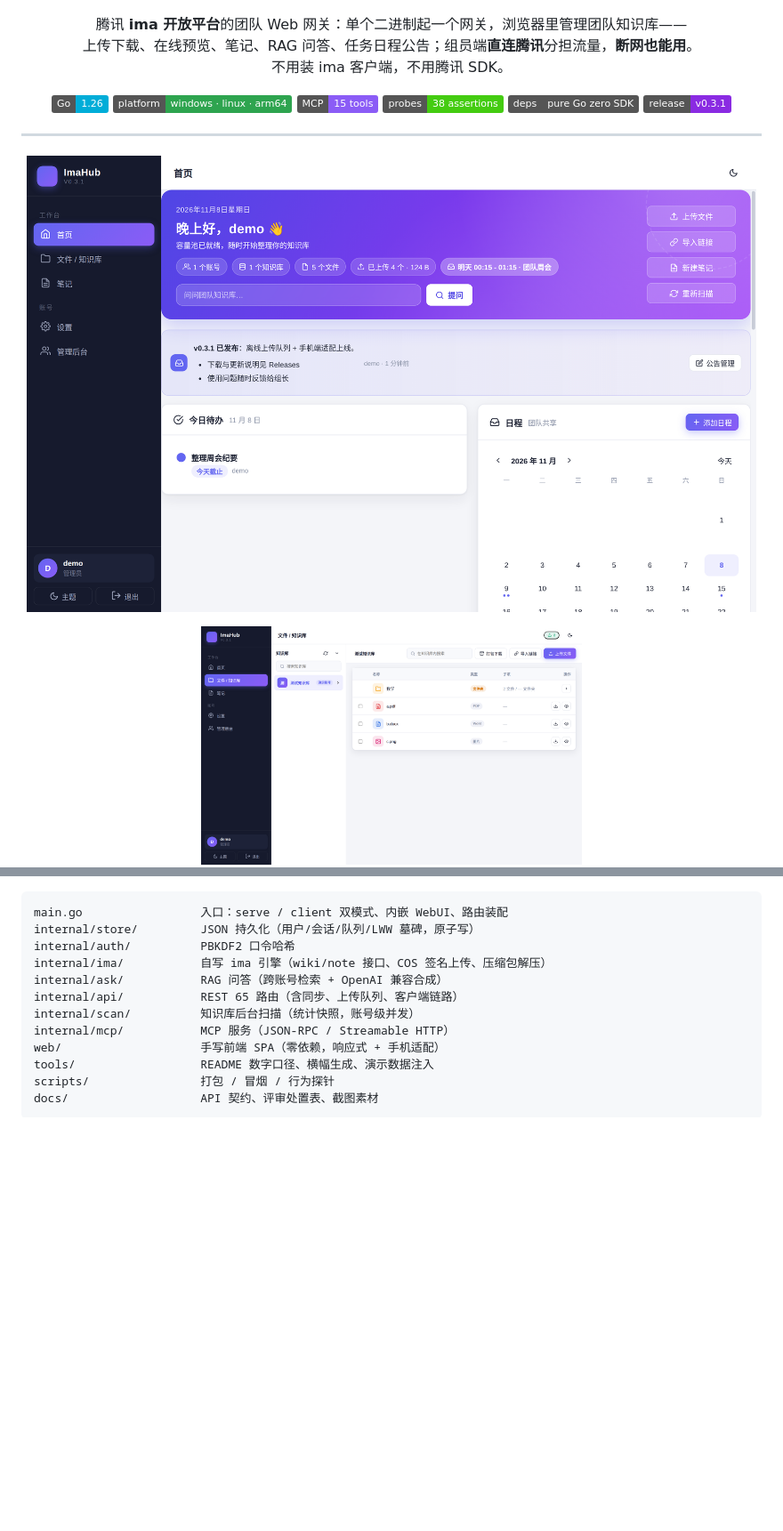
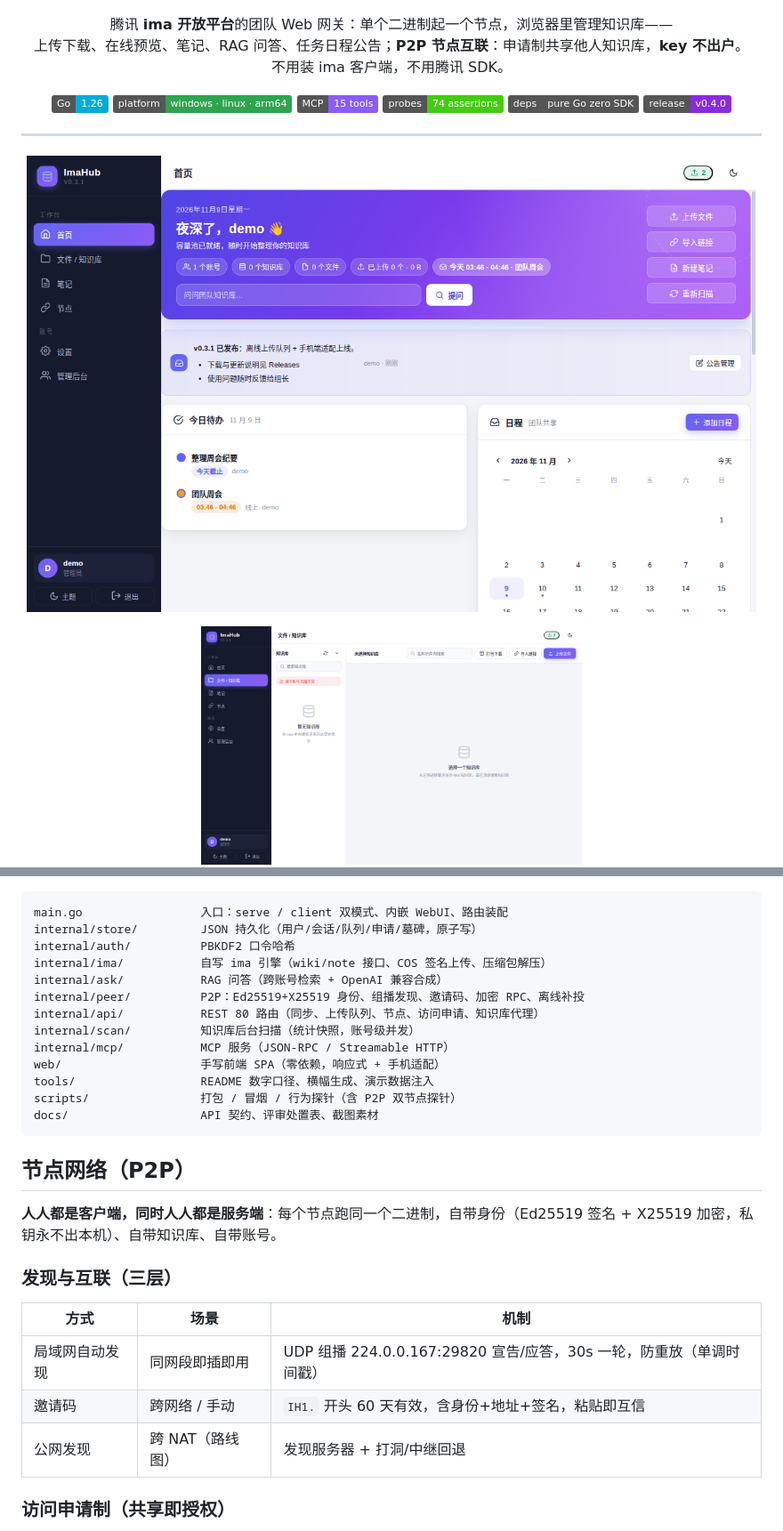
Before and after one commit to wohongshi/ima-hub, a Markdown page: README.md, 2 parts joined by grey strips. Shown at 89% size. Drawn GitHub-style; pictures changed too: docs/shots/files.png, docs/shots/home.png, docs/shots/peers.png (added); badges without logos; blank space fills up the shorter version.

````diff
--- a/README.md
+++ b/README.md
@@ -1,8 +1,8 @@
 <p align="center"><img src="docs/shots/banner.png" alt="ImaHub — 腾讯 ima 开放平台 · 团队 Web 网关"></p>
 
 <p align="center">
-  腾讯 <b>ima 开放平台</b>的团队 Web 网关：单个二进制起一个网关，浏览器里管理团队知识库——<br>
-  上传下载、在线预览、笔记、RAG 问答、任务日程公告；组员端<b>直连腾讯</b>分担流量，<b>断网也能用</b>。<br>
+  腾讯 <b>ima 开放平台</b>的团队 Web 网关：单个二进制起一个节点，浏览器里管理知识库——<br>
+  上传下载、在线预览、笔记、RAG 问答、任务日程公告；<b>P2P 节点互联</b>：申请制共享他人知识库，<b>key 不出户</b>。<br>
   不用装 ima 客户端，不用腾讯 SDK。
 </p>
 
@@ -10,9 +10,9 @@
   <img src="https://img.shields.io/badge/Go-1.26-00ADD8" alt="Go 1.26">
   <img src="https://img.shields.io/badge/platform-windows%20%C2%B7%20linux%20%C2%B7%20arm64-2ea44f" alt="platforms">
   <img src="https://img.shields.io/badge/MCP-15%20tools-8b5cf6" alt="MCP 15 tools">
-  <img src="https://img.shields.io/badge/probes-38%20assertions-brightgreen" alt="38 assertions">
+  <img src="https://img.shields.io/badge/probes-74%20assertions-brightgreen" alt="74 assertions">
   <img src="https://img.shields.io/badge/deps-pure%20Go%20zero%20SDK-555" alt="pure Go zero SDK">
-  <img src="https://img.shields.io/badge/release-v0.3.1-blueviolet" alt="v0.3.1">
+  <img src="https://img.shields.io/badge/release-v0.4.0-blueviolet" alt="v0.4.0">
 </p>
 
 ---
@@ -74,15 +80,31 @@ flowchart LR
 
 ```
 main.go                 入口：serve / client 双模式、内嵌 WebUI、路由装配
-internal/store/         JSON 持久化（用户/会话/队列/LWW 墓碑，原子写）
+internal/store/         JSON 持久化（用户/会话/队列/申请/墓碑，原子写）
 internal/auth/          PBKDF2 口令哈希
 internal/ima/           自写 ima 引擎（wiki/note 接口、COS 签名上传、压缩包解压）
 internal/ask/           RAG 问答（跨账号检索 + OpenAI 兼容合成）
-internal/api/           REST 65 路由（含同步、上传队列、客户端链路）
+internal/peer/          P2P：Ed25519+X25519 身份、组播发现、邀请码、加密 RPC、离线补投
+internal/api/           REST 80 路由（同步、上传队列、节点、访问申请、知识库代理）
 internal/scan/          知识库后台扫描（统计快照，账号级并发）
 internal/mcp/           MCP 服务（JSON-RPC / Streamable HTTP）
 web/                    手写前端 SPA（零依赖，响应式 + 手机适配）
 tools/                  README 数字口径、横幅生成、演示数据注入
-scripts/                打包 / 冒烟 / 行为探针
+scripts/                打包 / 冒烟 / 行为探针（含 P2P 双节点探针）
 docs/                   API 契约、评审处置表、截图素材
 ```
+
+## 节点网络（P2P）
+
+**人人都是客户端，同时人人都是服务端**：每个节点跑同一个二进制，自带身份（Ed25519 签名 + X25519 加密，私钥永不出本机）、自带知识库、自带账号。
+
+### 发现与互联（三层）
+
+| 方式 | 场景 | 机制 |
+| --- | --- | --- |
+| 局域网自动发现 | 同网段即插即用 | UDP 组播 224.0.0.167:29820 宣告/应答，30s 一轮，防重放（单调时间戳） |
+| 邀请码 | 跨网络 / 手动 | `IH1.` 开头 60 天有效，含身份+地址+签名，粘贴即互信 |
+| 公网发现 | 跨 NAT（路线图） | 发现服务器 + 打洞/中继回退 |
+
+### 访问申请制（共享即授权）
+
````
Also changed, not shown: other parts of README.md (+83 -49 lines), docs/shots/mobile-home.png, docs/shots/shared-kb.png (added), 1 other file.
